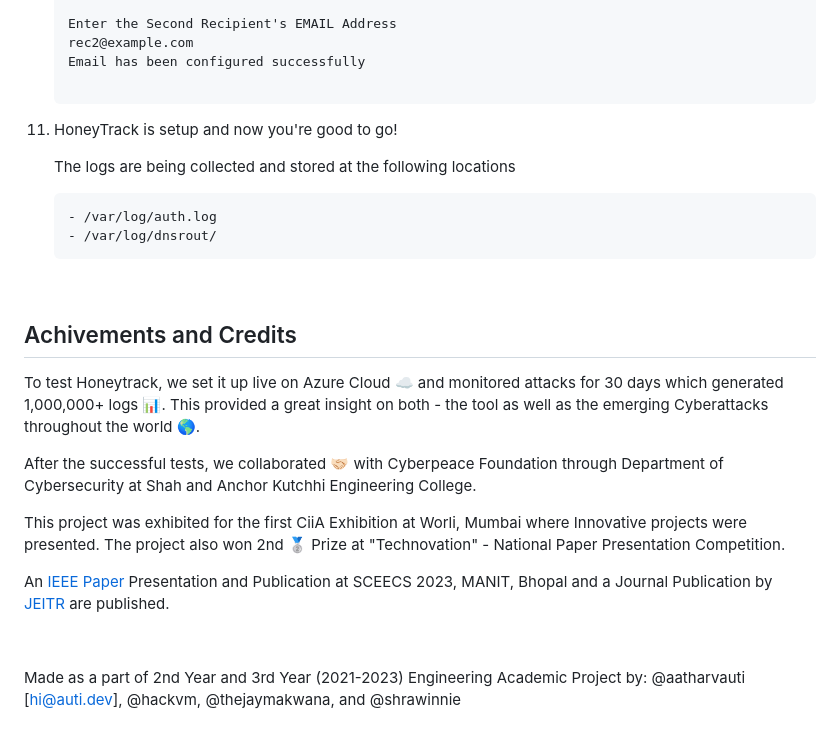
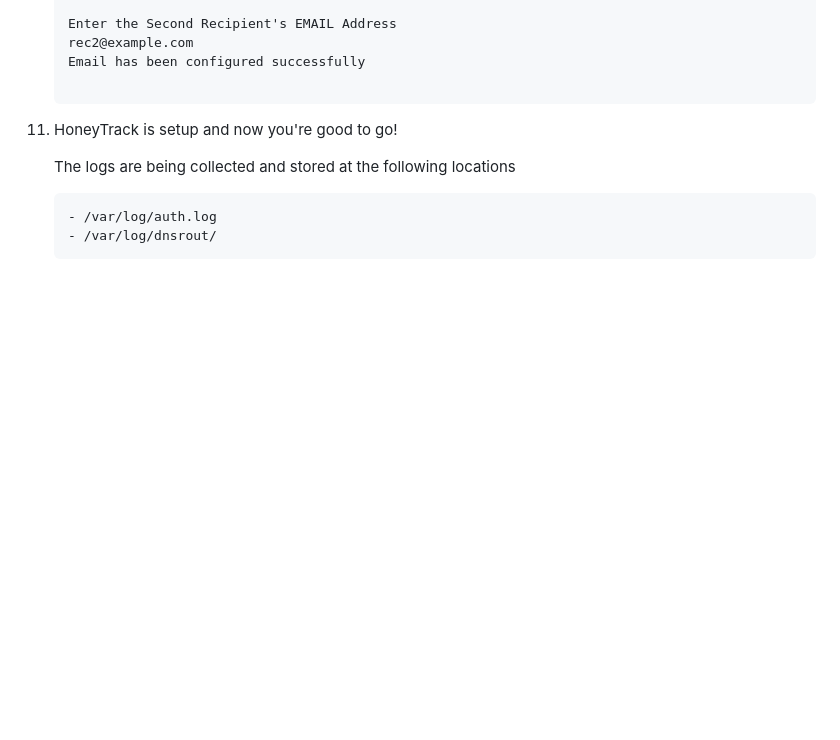
Before and after one commit to Abhishekta369/threathive-, a Markdown page: README.md, the part around the change. GitHub-like rendering; blank space fills up the shorter version.

Commit message:
Remove Achievements and Credits section from README
Removed the Achievements and Credits section from the README.

```diff
--- a/README.md
+++ b/README.md
@@ -230,17 +230,3 @@ The logs generated are stored in the logs database with a backup set as a cronjo
 
 &nbsp;
 &nbsp;
-
-## Achivements and Credits
-
-To test Honeytrack, we set it up live on Azure Cloud ☁️ and monitored attacks for 30 days which generated 1,000,000+ logs 📊. This provided a great insight on both - the tool as well as the emerging Cyberattacks throughout the world 🌎.
-
-After the successful tests, we collaborated 🤝🏻 with Cyberpeace Foundation through Department of Cybersecurity at Shah and Anchor Kutchhi Engineering College.
-
-This project was exhibited for the first CiiA Exhibition at Worli, Mumbai where Innovative projects were presented. The project also won 2nd 🥈 Prize at "Technovation" - National Paper Presentation Competition.
-
-An [IEEE Paper](https://ieeexplore.ieee.org/document/10063105) Presentation and Publication at SCEECS 2023, MANIT, Bhopal and a Journal Publication by [JEITR](https://www.jetir.org/papers/JETIR2305F76.pdf) are published.
-
-&nbsp;
-
-Made as a part of 2nd Year and 3rd Year (2021-2023) Engineering Academic Project by: @aatharvauti [hi@auti.dev], @hackvm, @thejaymakwana, and @shrawinnie
```
